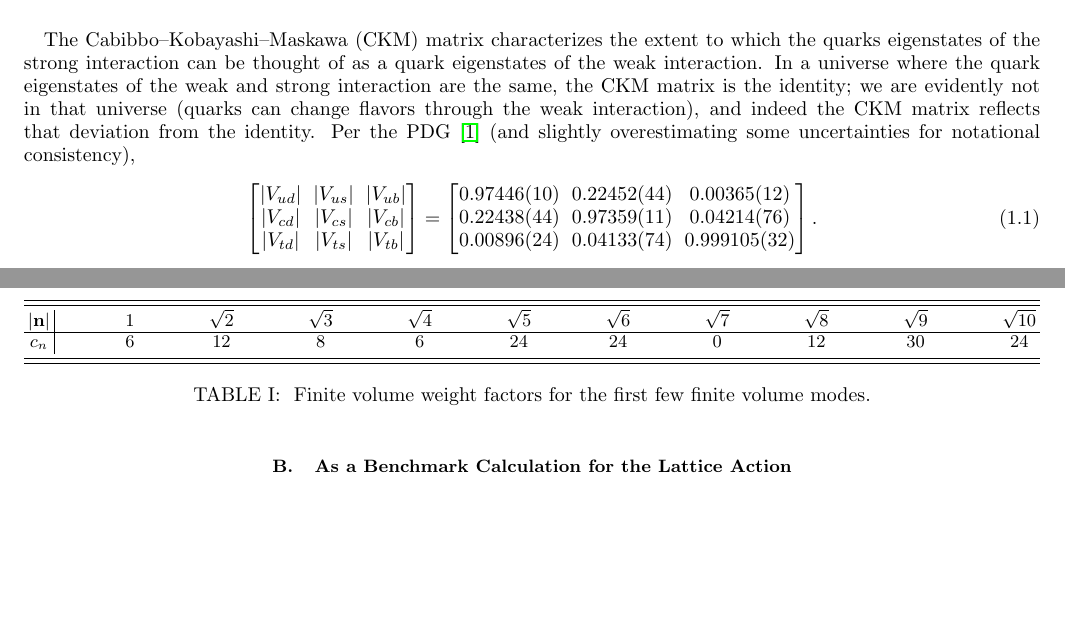
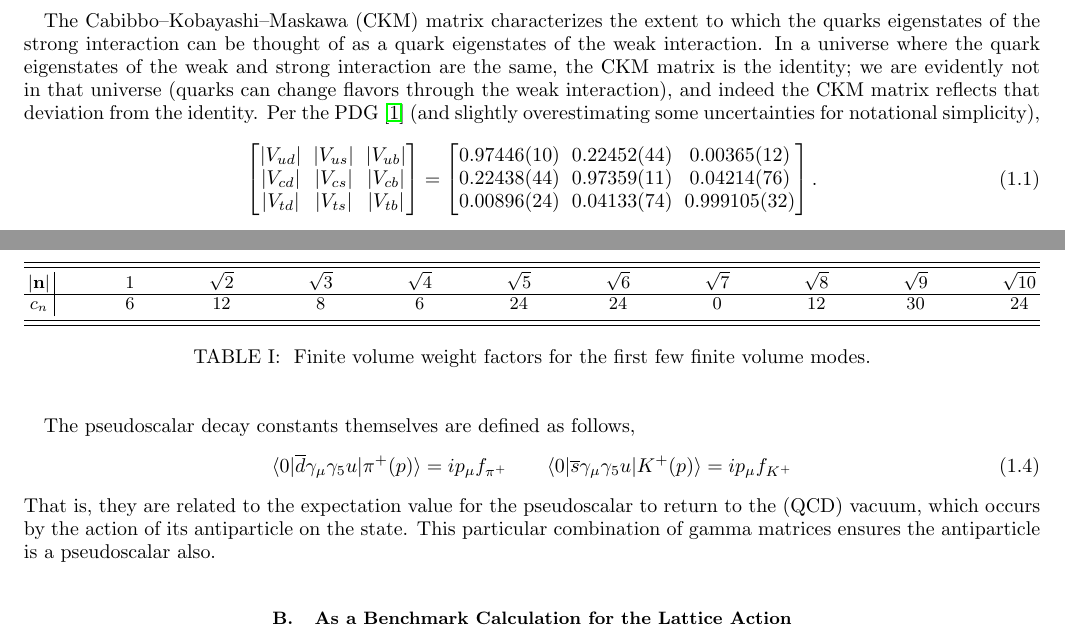
Before and after one commit to callat-qcd/project_fkfpi, a LaTeX paper (notes/notes.tex): two parts of pages 1 and 2 of 16, joined at a grey line, cut so that both start at the same text, the shorter picture padded with empty space. Compiled offline with pdfLaTeX.

Commit message:
notes: added defn of pseudoscalar decay constants

```diff
--- a/notes/notes.tex
+++ b/notes/notes.tex
@@ -37,7 +37,7 @@ In these notes, we explain our general fitting strategy for determining $F_K / F
 
 \section{Background}
 \subsection{Connection to the CKM Metrix}
-The Cabibbo–Kobayashi–Maskawa (CKM) matrix characterizes the extent to which the quarks eigenstates of the strong interaction can be thought of as a quark eigenstates of the weak interaction. In a universe where the quark eigenstates of the weak and strong interaction are the same, the CKM matrix is the identity; we are evidently not in that universe (quarks can change flavors through the weak interaction), and indeed the CKM matrix reflects that deviation from the identity. Per the PDG \cite{PhysRevD.98.030001} (and slightly overestimating some uncertainties for notational consistency),
+The Cabibbo–Kobayashi–Maskawa (CKM) matrix characterizes the extent to which the quarks eigenstates of the strong interaction can be thought of as a quark eigenstates of the weak interaction. In a universe where the quark eigenstates of the weak and strong interaction are the same, the CKM matrix is the identity; we are evidently not in that universe (quarks can change flavors through the weak interaction), and indeed the CKM matrix reflects that deviation from the identity. Per the PDG \cite{PhysRevD.98.030001} (and slightly overestimating some uncertainties for notational simplicity),
 \begin{equation}
 \begin{bmatrix}
 |V_{ud}| & |V_{us}| & |V_{ub}| \\
@@ -67,6 +67,14 @@ Marciano \cite{Marciano:2004uf, Durr:2010hr} showed how one can calculate this m
 \left(\frac{F_K}{F_\pi} \right)^2 \frac{|V_{us}|^2}{|V_{ud}|^2} \frac{m_K (1 - m_l^2/ m_K^2)^2}{m_\pi (1 - m_l^2/ m_\pi^2)^2} \left[ 1 + \frac{\alpha}{\pi}(C_K - C_\pi) \right]
 \end{equation}
 The decay rates $\Gamma$ and masses are well-determined from experiment. The last factor (in brackets) accounts for radiative electroweak corrections, but it contributes little to the calculation due to the factor of $\alpha$.
+
+The pseudoscalar decay constants themselves are defined as follows,
+\begin{equation}
+\langle 0 | \overline{d} \gamma_\mu \gamma_5 u | \pi^+(p) \rangle = i p_\mu f_{\pi^+}
+\qquad
+\langle 0 | \overline{s} \gamma_\mu \gamma_5 u | K^+(p) \rangle = i p_\mu f_{K^+}
+\end{equation}
+That is, they are related to the expectation value for the pseudoscalar to return to the (QCD) vacuum, which occurs by the action of its antiparticle on the state. This particular combination of gamma matrices ensures the antiparticle is a pseudoscalar also.
 
 \subsection{As a Benchmark Calculation for the Lattice Action}
 
```
